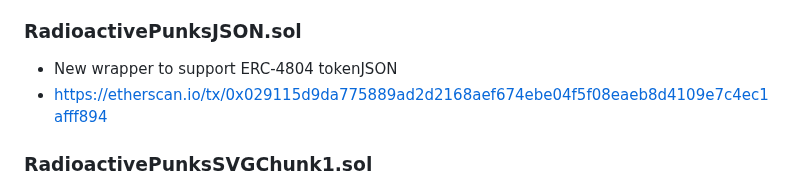
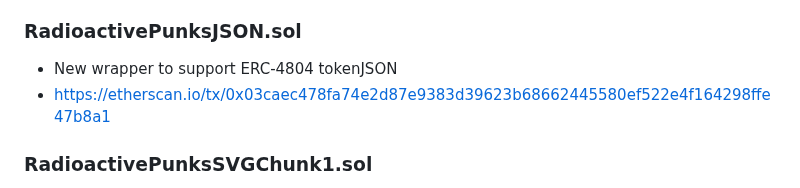
Before and after one commit to johnnyshankman/radioactive-punks-onchain, a Markdown page: readme.md, the part around the change. GitHub-like rendering.

Commit message:
Update readme with redeployed RadioactivePunksJSON tx
The JSON contract was redeployed with tokenJSON(string) at
0x5d0CfA6F4F7F0690505dEF6D55EB16cA73f9f134. Replace the superseded
deploy tx (0x9326…0A72) in the readme.

Co-Authored-By: Claude Opus 5.5 <noreply@anthropic.com>

```diff
--- a/readme.md
+++ b/readme.md
@@ -84,7 +84,7 @@ Approximately `0.44560054 Ether` for all original contracts combined.
 
 ### RadioactivePunksJSON.sol
 * New wrapper to support ERC-4804 tokenJSON
-* https://etherscan.io/tx/0x029115d9da775889ad2d2168aef674ebe04f5f08eaeb8d4109e7c4ec1afff894
+* https://etherscan.io/tx/0x03caec478fa74e2d87e9383d39623b68662445580ef522e4f164298ffe47b8a1
 
 ### RadioactivePunksSVGChunk1.sol
 * 19.27 gwei
```
